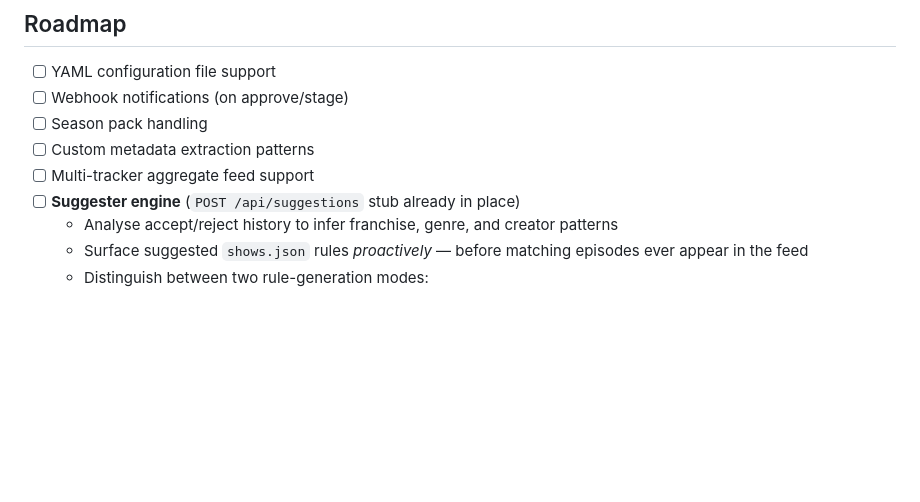
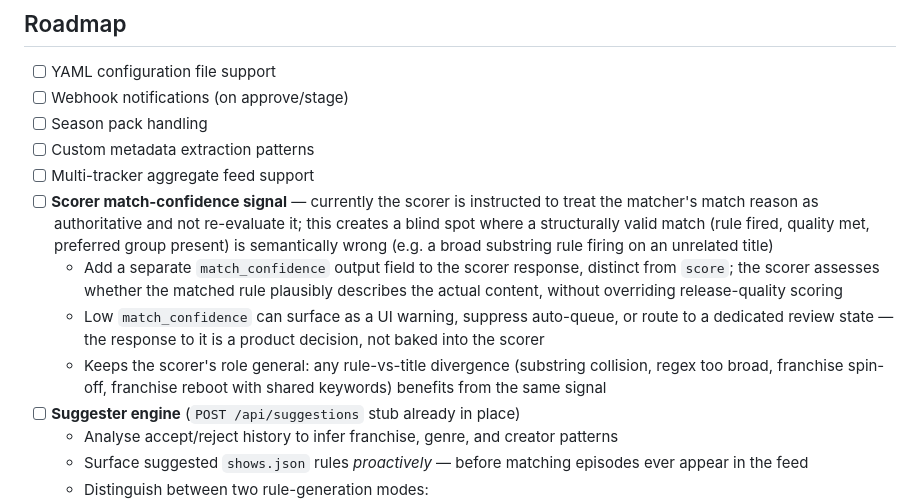
Before and after one commit to killakam3084/rss-curator, a Markdown page: README.md, the part around the change. Rendered like a GitHub page; blank space fills up the shorter version.

Commit message:
docs: add scorer match-confidence signal to roadmap

```diff
--- a/README.md
+++ b/README.md
@@ -423,6 +423,10 @@ GOOS=darwin GOARCH=arm64 go build -o curator-darwin-arm64 ./cmd/curator
 - [ ] Season pack handling
 - [ ] Custom metadata extraction patterns
 - [ ] Multi-tracker aggregate feed support
+- [ ] **Scorer match-confidence signal** — currently the scorer is instructed to treat the matcher's match reason as authoritative and not re-evaluate it; this creates a blind spot where a structurally valid match (rule fired, quality met, preferred group present) is semantically wrong (e.g. a broad substring rule firing on an unrelated title)
+  - Add a separate `match_confidence` output field to the scorer response, distinct from `score`; the scorer assesses whether the matched rule plausibly describes the actual content, without overriding release-quality scoring
+  - Low `match_confidence` can surface as a UI warning, suppress auto-queue, or route to a dedicated review state — the response to it is a product decision, not baked into the scorer
+  - Keeps the scorer's role general: any rule-vs-title divergence (substring collision, regex too broad, franchise spin-off, franchise reboot with shared keywords) benefits from the same signal
 - [ ] **Suggester engine** (`POST /api/suggestions` stub already in place)
   - Analyse accept/reject history to infer franchise, genre, and creator patterns
   - Surface suggested `shows.json` rules *proactively* — before matching episodes ever appear in the feed
```
Also changed, not shown: CHANGELOG.md (+1 -0 lines), docs/PROJECT_SUMMARY.md (+4 -0 lines).
